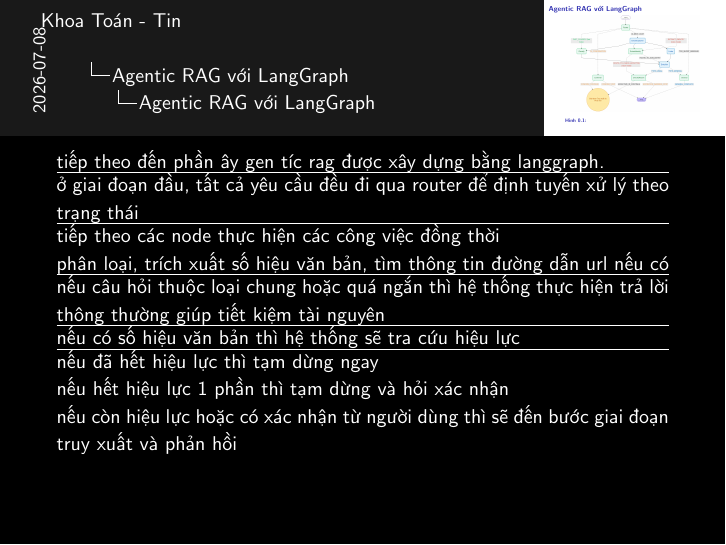
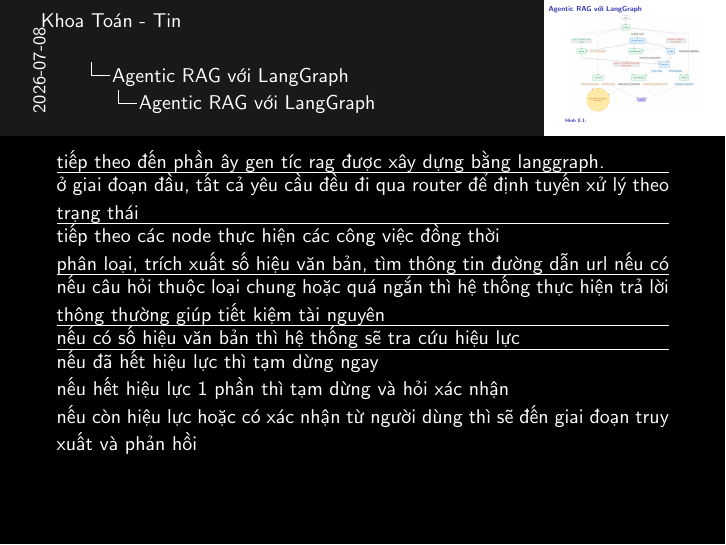
Before and after one commit to 20206205Tech/docs-slide, LaTeX slides (latex/main.tex, which reads latex/contents/Agentic_RAG_voi_LangGraph_1.tex): page 2 of 2. Compiled offline with pdfLaTeX.

Commit message:
auto commit: 2026-07-08 09:41:04

```diff
--- a/latex/contents/Agentic_RAG_voi_LangGraph_1.tex
+++ b/latex/contents/Agentic_RAG_voi_LangGraph_1.tex
@@ -31,7 +31,7 @@ nếu đã hết hiệu lực thì tạm dừng ngay
 
 nếu hết hiệu lực 1 phần thì tạm dừng và hỏi xác nhận
 
-nếu còn hiệu lực hoặc có xác nhận từ người dùng thì sẽ đến bước giai đoạn truy xuất và phản hồi
+nếu còn hiệu lực hoặc có xác nhận từ người dùng thì sẽ đến giai đoạn truy xuất và phản hồi
 
 }
 \end{frame}
```
Also changed, not shown: 1 other file.
